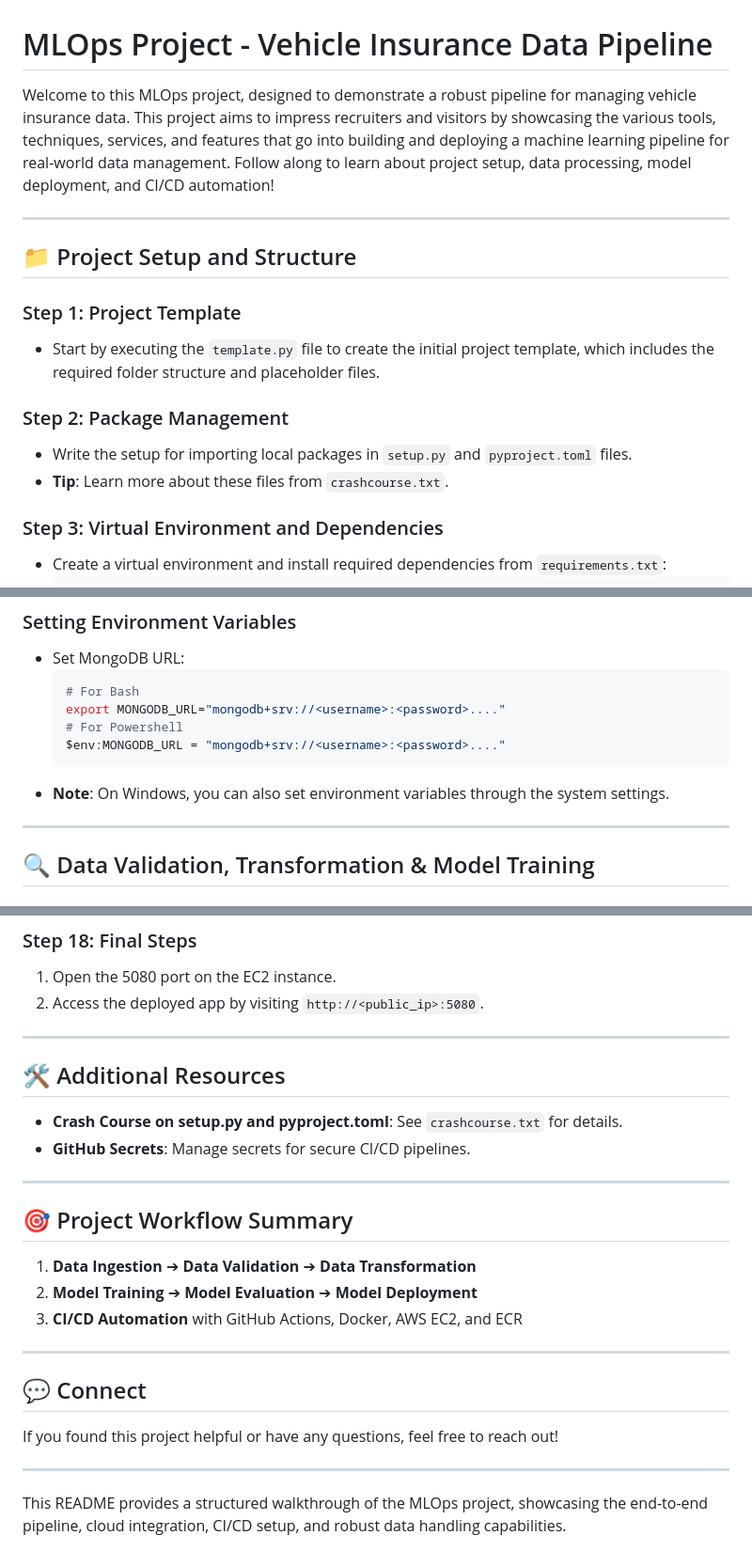
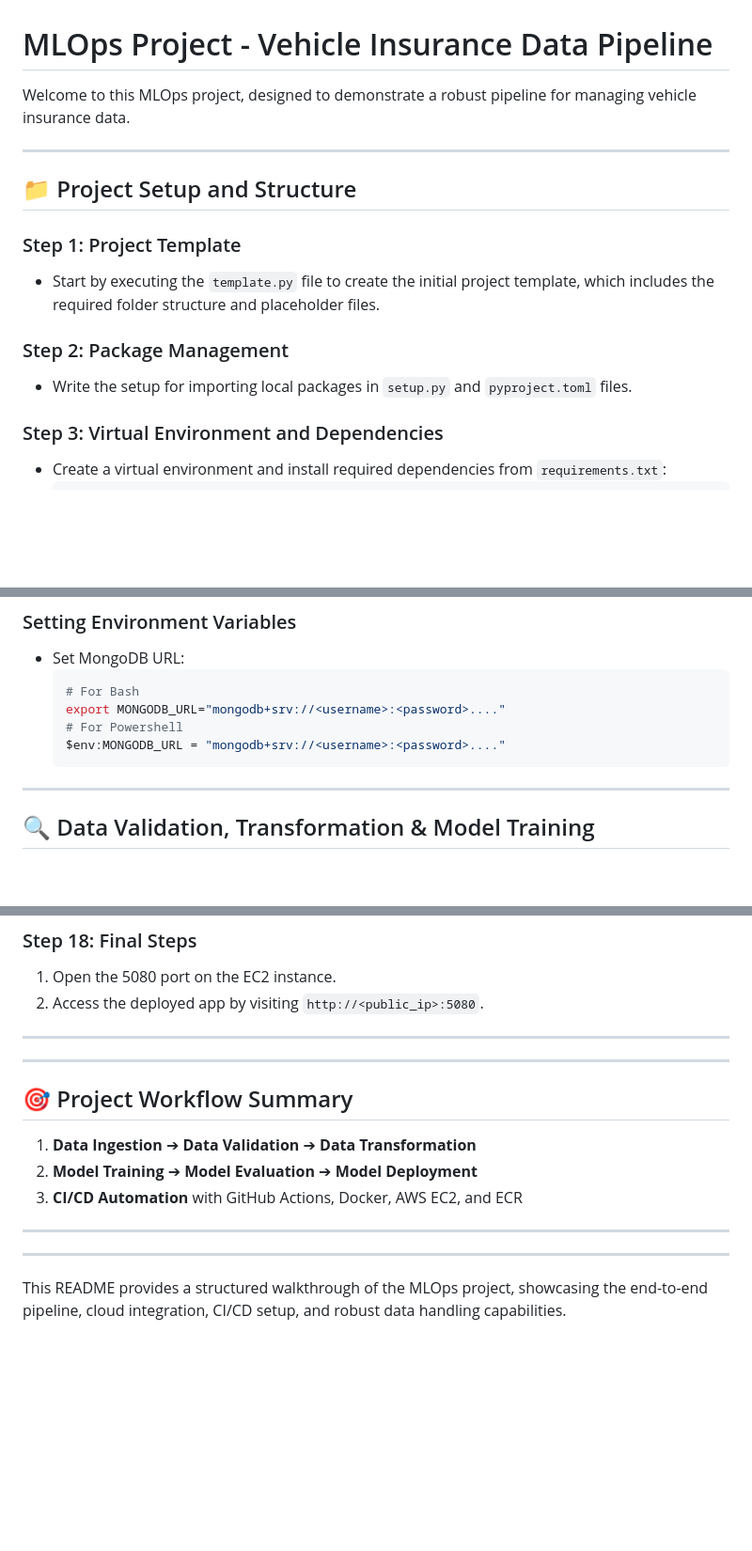
Before and after one commit to ajit252001/MLOps-Vehicle-Insurance-Prediction, a Markdown page: README.md, 3 parts joined by grey strips. Shown at 94% size. GitHub-like rendering; blank space fills up the shorter version.

Commit message:
readme written

````diff
--- a/README.md
+++ b/README.md
@@ -1,6 +1,6 @@
 # MLOps Project - Vehicle Insurance Data Pipeline
 
-Welcome to this MLOps project, designed to demonstrate a robust pipeline for managing vehicle insurance data. This project aims to impress recruiters and visitors by showcasing the various tools, techniques, services, and features that go into building and deploying a machine learning pipeline for real-world data management. Follow along to learn about project setup, data processing, model deployment, and CI/CD automation!
+Welcome to this MLOps project, designed to demonstrate a robust pipeline for managing vehicle insurance data.
 
 ---
 
@@ -11,7 +11,6 @@ Welcome to this MLOps project, designed to demonstrate a robust pipeline for man
 
 ### Step 2: Package Management
 - Write the setup for importing local packages in `setup.py` and `pyproject.toml` files.
-- **Tip**: Learn more about these files from `crashcourse.txt`.
 
 ### Step 3: Virtual Environment and Dependencies
 - Create a virtual environment and install required dependencies from `requirements.txt`:
@@ -67,7 +66,7 @@ Welcome to this MLOps project, designed to demonstrate a robust pipeline for man
   # For Powershell
   $env:MONGODB_URL = "mongodb+srv://<username>:<password>...."
   ```
-- **Note**: On Windows, you can also set environment variables through the system settings.
+
 
 ---
 
@@ -135,9 +134,6 @@ Welcome to this MLOps project, designed to demonstrate a robust pipeline for man
 
 ---
 
-## 🛠️ Additional Resources
-- **Crash Course on setup.py and pyproject.toml**: See `crashcourse.txt` for details.
-- **GitHub Secrets**: Manage secrets for secure CI/CD pipelines.
 
 ---
 
@@ -149,8 +145,6 @@ Welcome to this MLOps project, designed to demonstrate a robust pipeline for man
 
 ---
 
-## 💬 Connect
-If you found this project helpful or have any questions, feel free to reach out!
 
 ---
 
````
